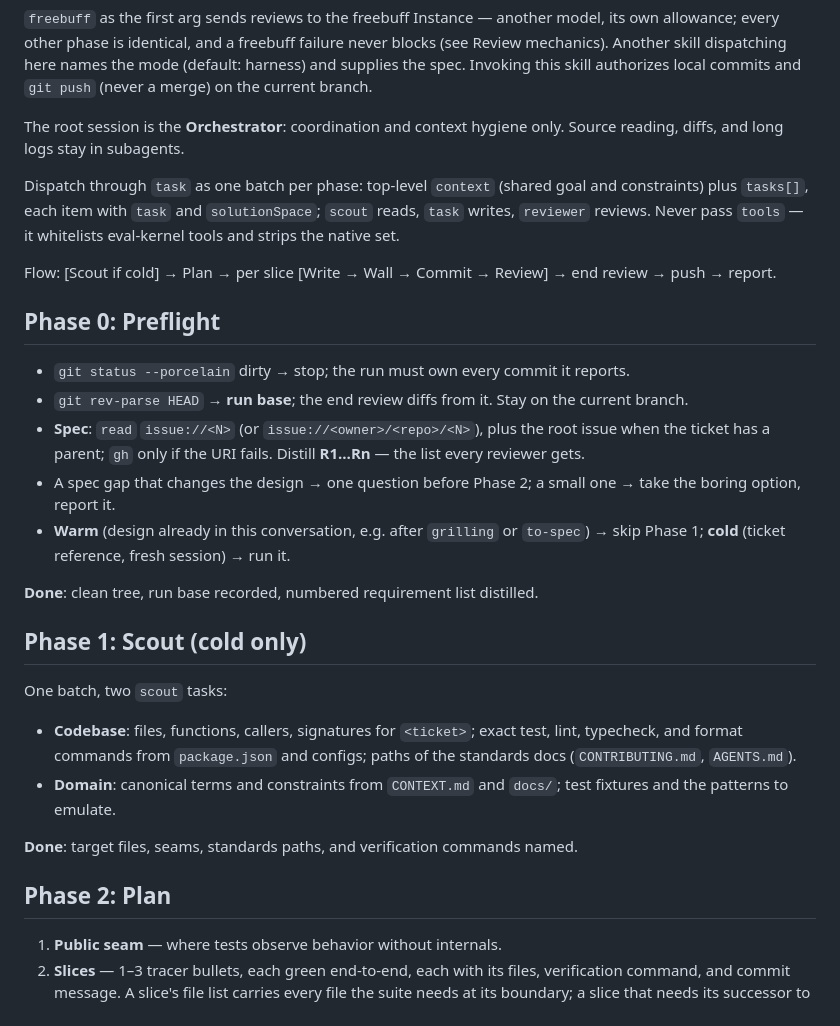
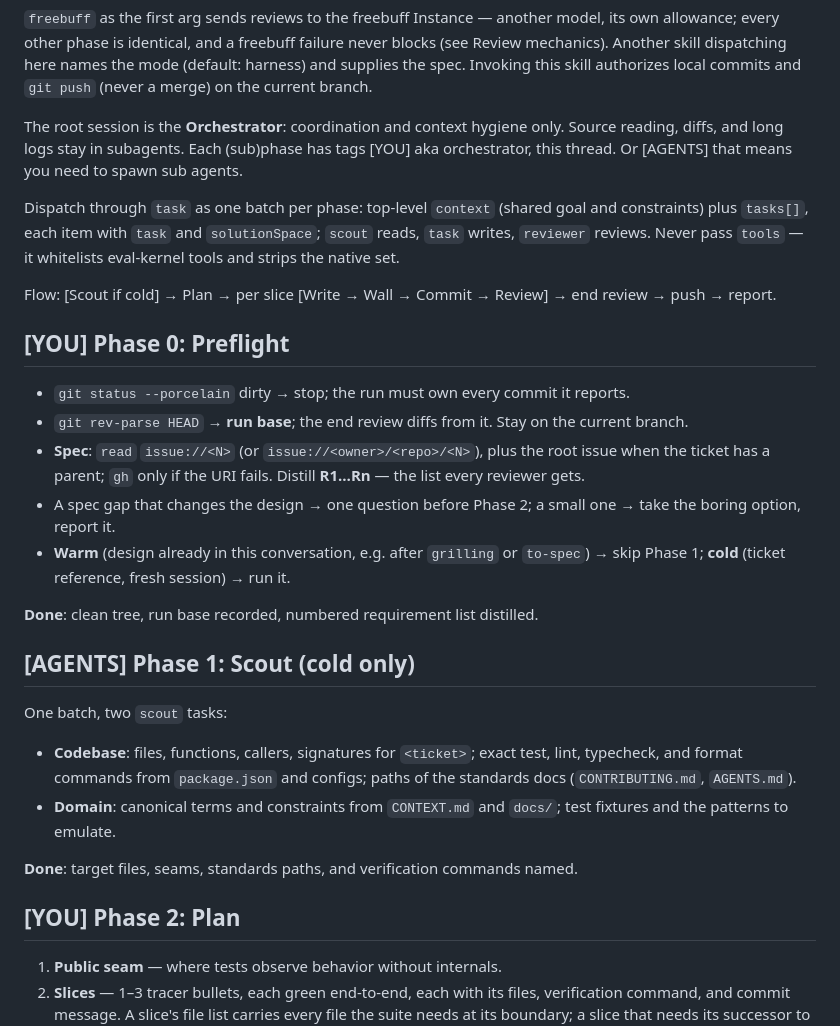
Before and after one commit to vadash/claude_skills, a Markdown page: _universal/implement-agents/SKILL.md, the part around one of its changes. Drawn GitHub-style.

```diff
--- a/_universal/implement-agents/SKILL.md
+++ b/_universal/implement-agents/SKILL.md
@@ -8,13 +8,13 @@ Invocation: `/skill:implement-agents [freebuff] <spec | issue://N>`.
 
 `freebuff` as the first arg sends reviews to the freebuff Instance — another model, its own allowance; every other phase is identical, and a freebuff failure never blocks (see Review mechanics). Another skill dispatching here names the mode (default: harness) and supplies the spec. Invoking this skill authorizes local commits and `git push` (never a merge) on the current branch.
 
-The root session is the **Orchestrator**: coordination and context hygiene only. Source reading, diffs, and long logs stay in subagents.
+The root session is the **Orchestrator**: coordination and context hygiene only. Source reading, diffs, and long logs stay in subagents. Each (sub)phase has tags [YOU] aka orchestrator, this thread. Or [AGENTS] that means you need to spawn sub agents.
 
 Dispatch through `task` as one batch per phase: top-level `context` (shared goal and constraints) plus `tasks[]`, each item with `task` and `solutionSpace`; `scout` reads, `task` writes, `reviewer` reviews. Never pass `tools` — it whitelists eval-kernel tools and strips the native set.
 
 Flow: [Scout if cold] → Plan → per slice [Write → Wall → Commit → Review] → end review → push → report.
 
-## Phase 0: Preflight
+## [YOU] Phase 0: Preflight
 
 - `git status --porcelain` dirty → stop; the run must own every commit it reports.
 - `git rev-parse HEAD` → **run base**; the end review diffs from it. Stay on the current branch.
@@ -24,7 +24,7 @@ Flow: [Scout if cold] → Plan → per slice [Write → Wall → Commit → Revi
 
 **Done**: clean tree, run base recorded, numbered requirement list distilled.
 
-## Phase 1: Scout (cold only)
+## [AGENTS] Phase 1: Scout (cold only)
 
 One batch, two `scout` tasks:
 
@@ -33,7 +33,7 @@ One batch, two `scout` tasks:
 
 **Done**: target files, seams, standards paths, and verification commands named.
 
-## Phase 2: Plan
+## [YOU] Phase 2: Plan
 
 1. **Public seam** — where tests observe behavior without internals.
 2. **Slices** — 1–3 tracer bullets, each green end-to-end, each with its files, verification command, and commit message. A slice's file list carries every file the suite needs at its boundary; a slice that needs its successor to go green is not a boundary — merge or move files.
```
Also changed, not shown: other parts of _universal/implement-agents/SKILL.md (+7 -7 lines).
